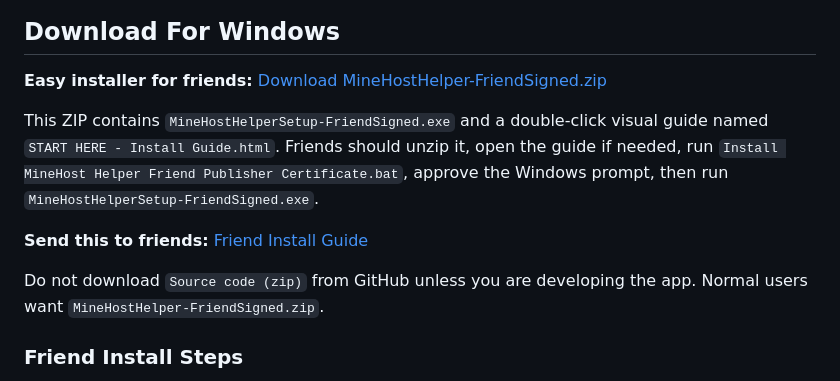
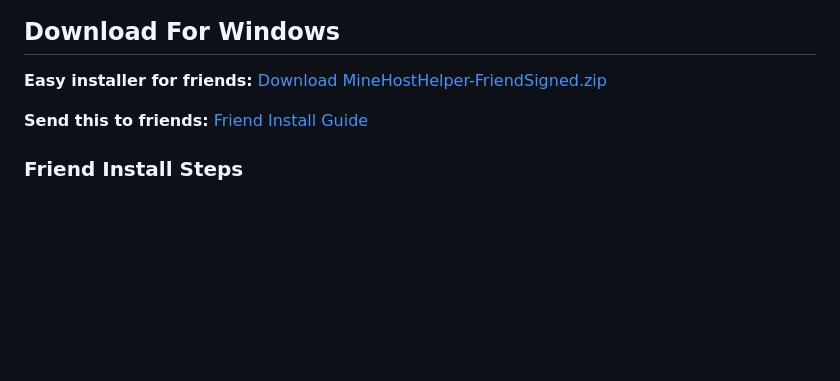
Before and after one commit to gosplunk/minehost-helper, a Markdown page: README.md, the part around the change. GitHub-like rendering; blank space fills up the shorter version.

Commit message:
Simplify README install intro

```diff
--- a/README.md
+++ b/README.md
@@ -4,11 +4,7 @@
 
 **Easy installer for friends:** [Download MineHostHelper-FriendSigned.zip](https://github.com/gosplunk/minehost-helper/releases/latest/download/MineHostHelper-FriendSigned.zip)
 
-This ZIP contains `MineHostHelperSetup-FriendSigned.exe` and a double-click visual guide named `START HERE - Install Guide.html`. Friends should unzip it, open the guide if needed, run `Install MineHost Helper Friend Publisher Certificate.bat`, approve the Windows prompt, then run `MineHostHelperSetup-FriendSigned.exe`.
-
 **Send this to friends:** [Friend Install Guide](docs/INSTALL_FOR_FRIENDS.md)
-
-Do not download `Source code (zip)` from GitHub unless you are developing the app. Normal users want `MineHostHelper-FriendSigned.zip`.
 
 ### Friend Install Steps
 
```
